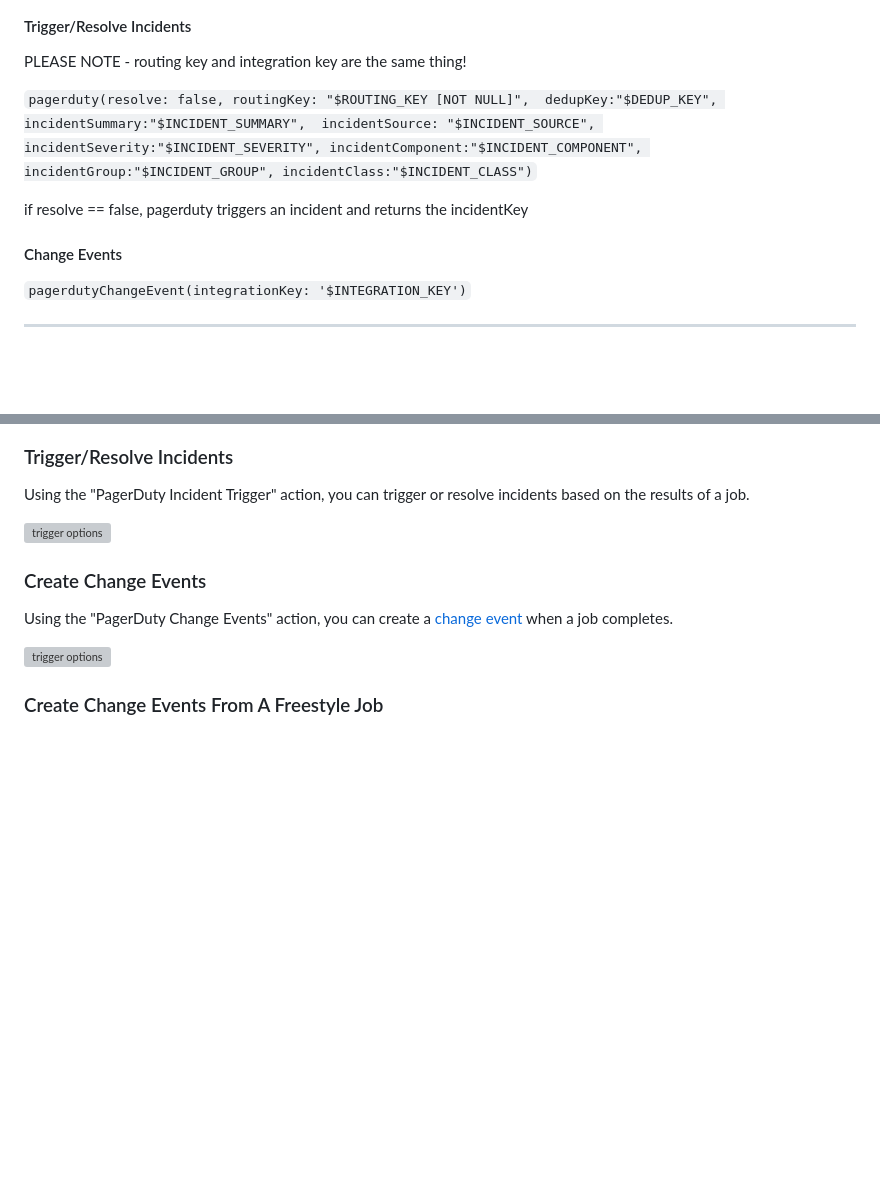
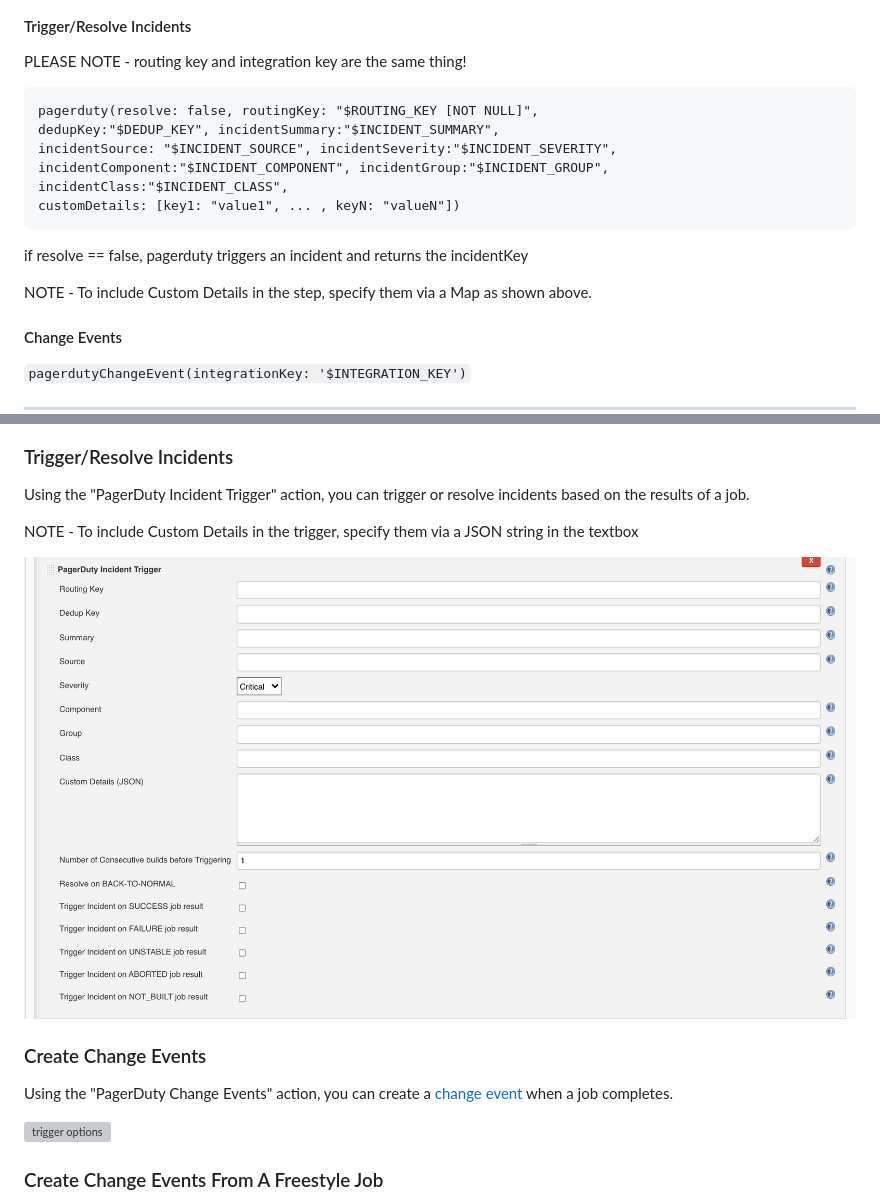
Before and after one commit to alexanderlz/jenkins-pagerduty-plugin, a Markdown page: README.md, 2 parts joined by grey strips. Rendered like a GitHub page; pictures changed too: screen2.png; blank space fills up the shorter version; grey boxes are pictures that could not be loaded.

````diff
--- a/README.md
+++ b/README.md
@@ -63,14 +63,19 @@ PLEASE NOTE -
 routing key and integration key are the same thing!
 
 
-`pagerduty(resolve: false, routingKey: "$ROUTING_KEY [NOT NULL]",
+```
+pagerduty(resolve: false, routingKey: "$ROUTING_KEY [NOT NULL]",
 dedupKey:"$DEDUP_KEY", incidentSummary:"$INCIDENT_SUMMARY",
 incidentSource: "$INCIDENT_SOURCE", incidentSeverity:"$INCIDENT_SEVERITY",
-incidentComponent:"$INCIDENT_COMPONENT", incidentGroup:"$INCIDENT_GROUP", incidentClass:"$INCIDENT_CLASS")`
+incidentComponent:"$INCIDENT_COMPONENT", incidentGroup:"$INCIDENT_GROUP", incidentClass:"$INCIDENT_CLASS",
+customDetails: [key1: "value1", ... , keyN: "valueN"])
+```
 
 
 if resolve == false, pagerduty triggers an incident and returns the
 incidentKey
+
+NOTE - To include Custom Details in the step, specify them via a Map as shown above.
 
 #### Change Events
 
@@ -87,7 +92,9 @@ You can choose one (or both) of the options to use PagerDuty
 
 Using the "PagerDuty Incident Trigger" action, you can trigger or resolve incidents based on the results of a job.
 
-![trigger options](https://raw.githubusercontent.com/jenkinsci/pagerduty-plugin/master/screen2.png)
+NOTE - To include Custom Details in the trigger, specify them via a JSON string in the textbox
+
+![trigger options](screen2.png)
 
 
 ### Create Change Events
````
Also changed, not shown: other parts of README.md (+1 -1 lines).
